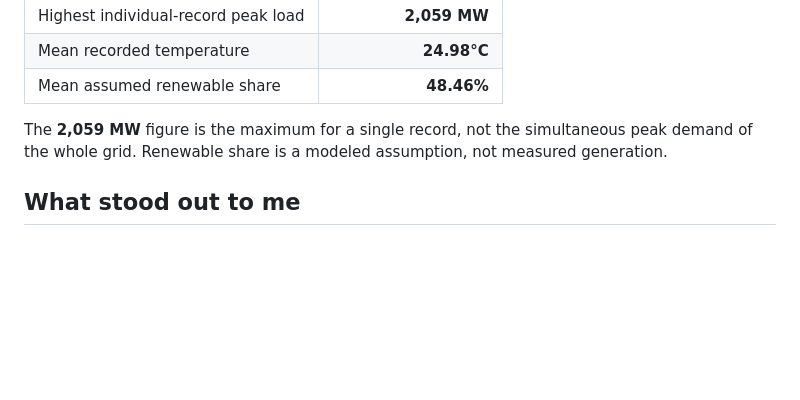
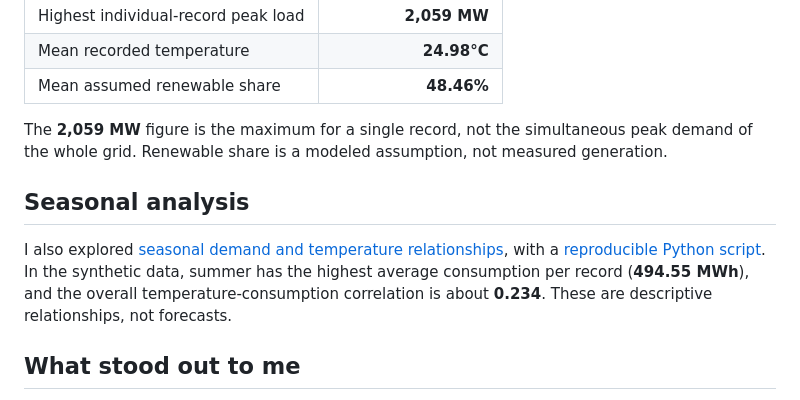
Before and after one commit to AhmedFazil007/Saudi-Energy-Demand-Load-Analytics, a Markdown page: README.md, the part around the change. Drawn GitHub-style; blank space fills up the shorter version.

Commit message:
Document new reproducible analytics work in README

```diff
--- a/README.md
+++ b/README.md
@@ -33,6 +33,10 @@ The three-page dashboard runs in a browser. It's an HTML report, **not a Power B
 | Mean assumed renewable share | **48.46%** |
 
 The **2,059 MW** figure is the maximum for a single record, not the simultaneous peak demand of the whole grid. Renewable share is a modeled assumption, not measured generation.
+
+## Seasonal analysis
+
+I also explored [seasonal demand and temperature relationships](docs/SEASONAL_ANALYSIS.md), with a [reproducible Python script](python/seasonal_demand.py). In the synthetic data, summer has the highest average consumption per record (**494.55 MWh**), and the overall temperature-consumption correlation is about **0.234**. These are descriptive relationships, not forecasts.
 
 ## What stood out to me
 
```
